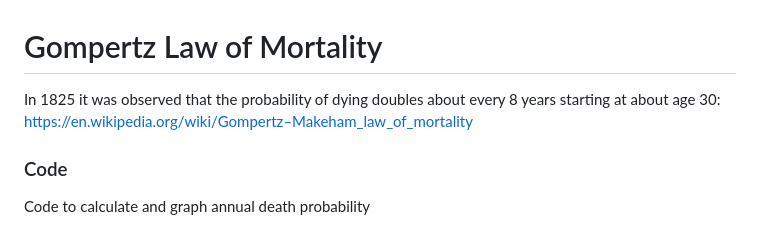
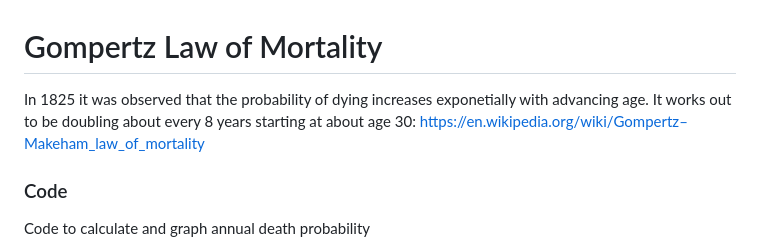
Before and after one commit to tannerjared/Gompertz, a Markdown page: README.md, the part around the change. Drawn GitHub-style.

```diff
--- a/README.md
+++ b/README.md
@@ -1,6 +1,6 @@
 # Gompertz Law of Mortality
 
-In 1825 it was observed that the probability of dying doubles about every 8 years starting at about age 30: https://en.wikipedia.org/wiki/Gompertz–Makeham_law_of_mortality
+In 1825 it was observed that the probability of dying increases exponetially with advancing age. It works out to be doubling about every 8 years starting at about age 30: https://en.wikipedia.org/wiki/Gompertz–Makeham_law_of_mortality
 
 ### Code
 
```
